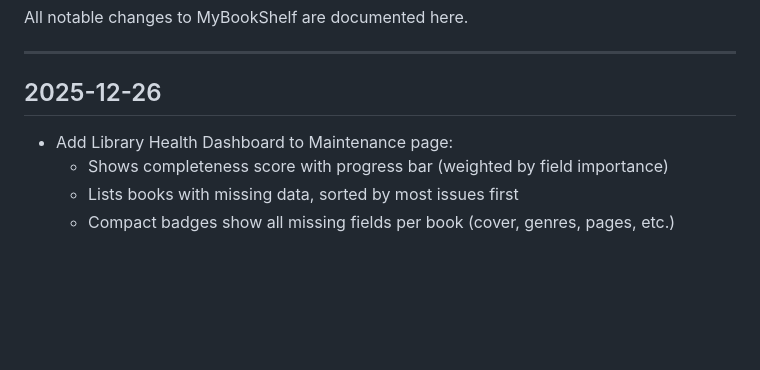
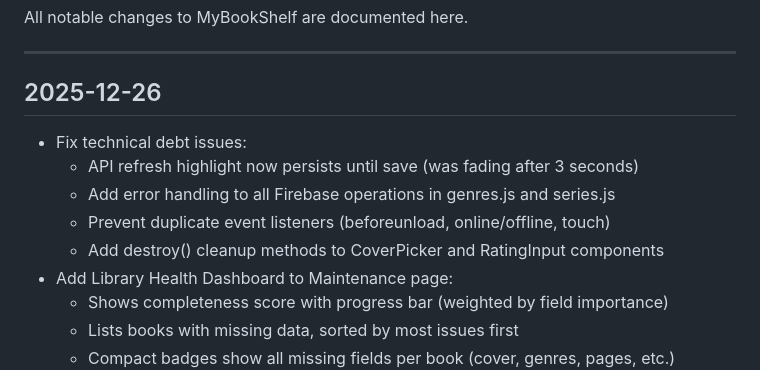
Before and after one commit to mfrench71/my-bookshelf-website, a Markdown page: CHANGELOG.md, the part around the change. Drawn GitHub-style; blank space fills up the shorter version.

```diff
--- a/CHANGELOG.md
+++ b/CHANGELOG.md
@@ -6,6 +6,11 @@ All notable changes to MyBookShelf are documented here.
 
 ## 2025-12-26
 
+- Fix technical debt issues:
+  - API refresh highlight now persists until save (was fading after 3 seconds)
+  - Add error handling to all Firebase operations in genres.js and series.js
+  - Prevent duplicate event listeners (beforeunload, online/offline, touch)
+  - Add destroy() cleanup methods to CoverPicker and RatingInput components
 - Add Library Health Dashboard to Maintenance page:
   - Shows completeness score with progress bar (weighted by field importance)
   - Lists books with missing data, sorted by most issues first
```
Also changed, not shown: PROJECT.md (+4 -4 lines).
